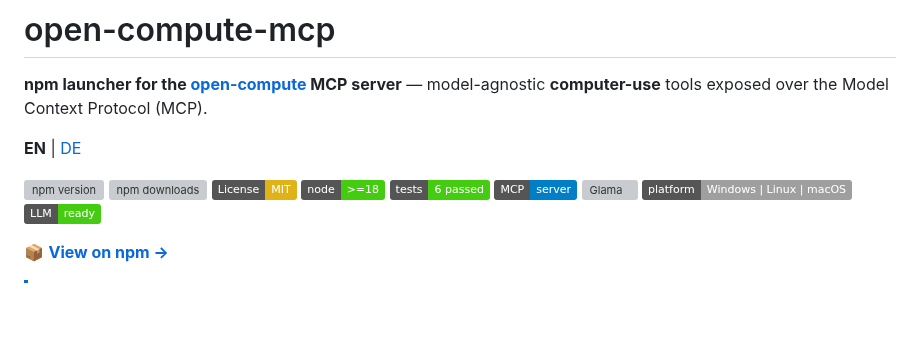
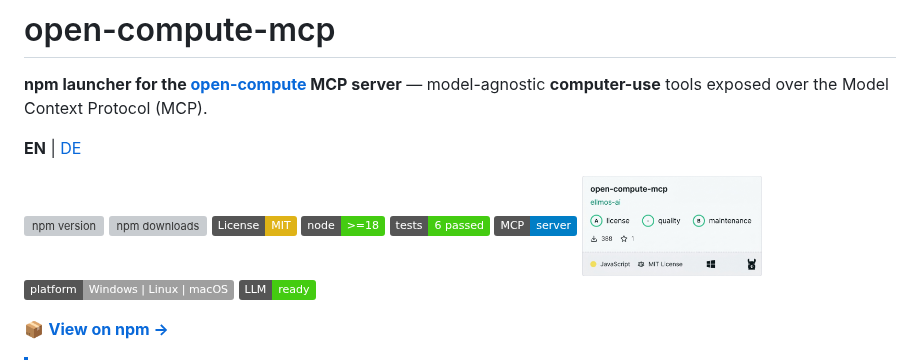
Before and after one commit to ellmos-ai/open-compute-mcp, a Markdown page: README.md, the part around the change. GitHub-like rendering; pictures changed too: assets/glama-badge.jpg (added); badges without logos; blank space fills up the shorter version; grey boxes are pictures that could not be loaded.

Commit message:
docs(readme): white glama badge card (image links to glama server page), release 0.1.0-alpha.14

```diff
--- a/README.md
+++ b/README.md
@@ -15,7 +15,7 @@ model-agnostic **computer-use** tools exposed over the Model Context Protocol (M
 [![Node.js](https://img.shields.io/badge/node-%3E%3D18-brightgreen.svg)](https://nodejs.org/)
 [![Node.js CI](https://img.shields.io/badge/tests-6%20passed-brightgreen.svg)](https://github.com/ellmos-ai/open-compute-mcp/actions)
 [![MCP Enabled](https://img.shields.io/badge/MCP-server-blue.svg)](https://modelcontextprotocol.io)
-[![Glama](https://glama.ai/mcp/servers/ellmos-ai/open-compute-mcp/badge)](https://glama.ai/mcp/servers/ellmos-ai/open-compute-mcp)
+[<img src="https://raw.githubusercontent.com/ellmos-ai/open-compute-mcp/main/assets/glama-badge.jpg" alt="Glama: open-compute-mcp" width="180">](https://glama.ai/mcp/servers/ellmos-ai/open-compute-mcp)
 [![Platform](https://img.shields.io/badge/platform-Windows%20%7C%20Linux%20%7C%20macOS-lightgrey.svg)](https://github.com/ellmos-ai/open-compute-mcp)
 [![LLM Ready](https://img.shields.io/badge/LLM-ready-success.svg)](https://github.com/ellmos-ai/open-compute-mcp/blob/main/llms.txt)
 
```
Also changed, not shown: README_de.md (+1 -1 lines), 2 other files.
